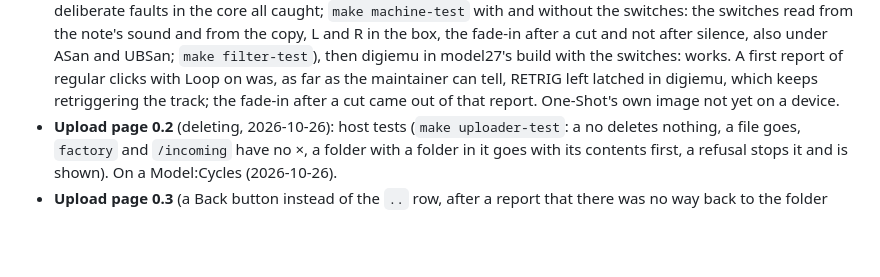
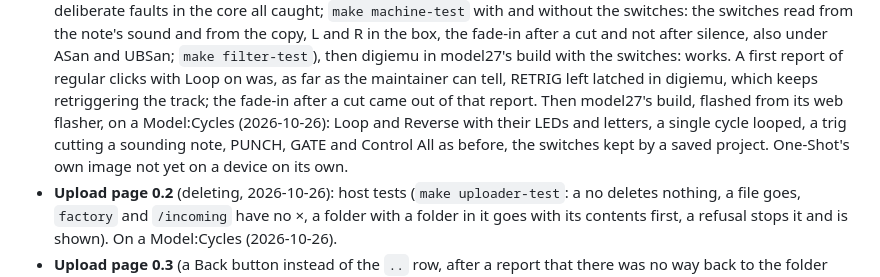
Before and after one commit to durchgemacht/cycles-one-shot, a Markdown page: TECHNICAL.md, the part around the change. GitHub-like rendering; blank space fills up the shorter version.

```diff
--- a/TECHNICAL.md
+++ b/TECHNICAL.md
@@ -742,7 +742,10 @@ pixels per OS pixel) and compare against the PBM pictures above.
   UBSan; `make filter-test`), then digiemu in model27's build with the switches: works. A first
   report of regular clicks with Loop on was, as far as the maintainer can tell, RETRIG left latched in
   digiemu, which keeps retriggering the track; the fade-in after a cut came out of that report.
-  One-Shot's own image not yet on a device.
+  Then model27's build, flashed from its web flasher, on a Model:Cycles (2026-10-26): Loop and Reverse
+  with their LEDs and letters, a single cycle looped, a trig cutting a sounding note, PUNCH, GATE and
+  Control All as before, the switches kept by a saved project. One-Shot's own image not yet on a device
+  on its own.
 - **Upload page 0.2** (deleting, 2026-10-26): host tests (`make uploader-test`: a no deletes
   nothing, a file goes, `factory` and `/incoming` have no ×, a folder with a folder in it goes with
   its contents first, a refusal stops it and is shown). On a Model:Cycles (2026-10-26).
```
Also changed, not shown: README.md (+3 -3 lines).
